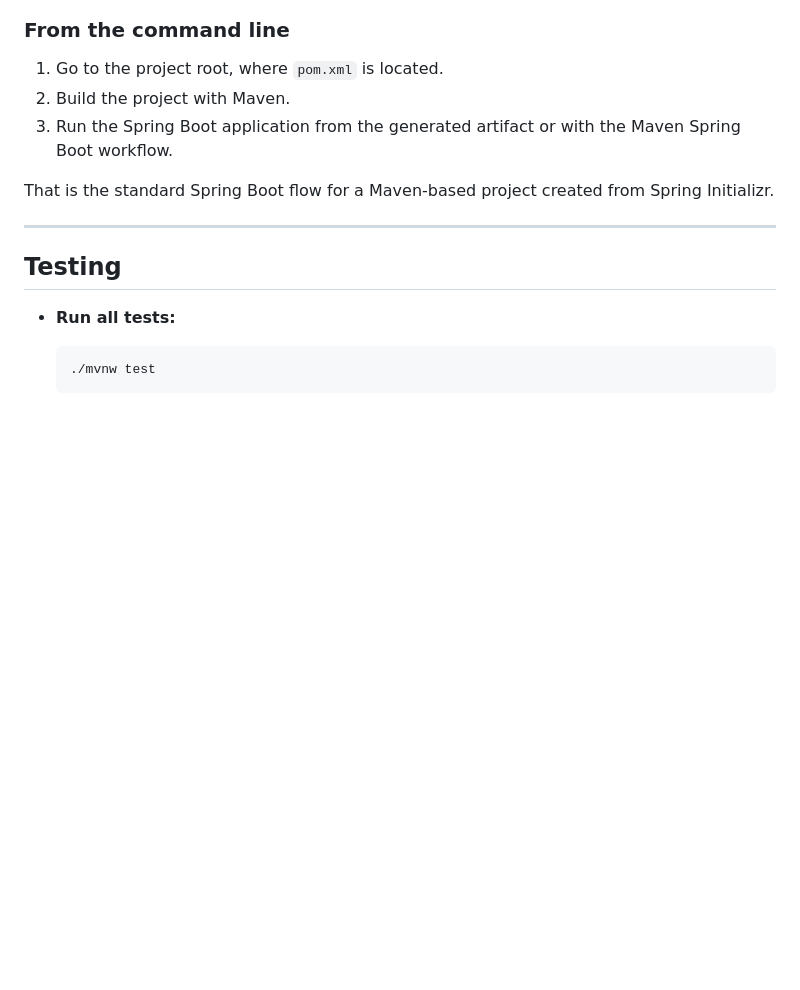
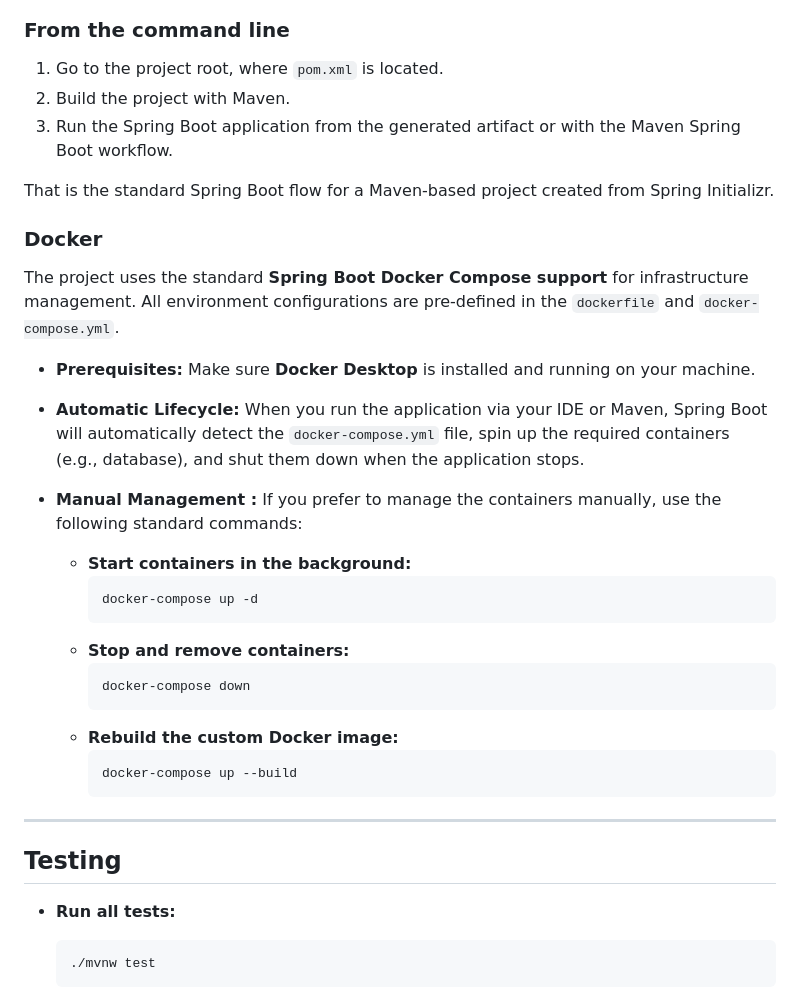
Before and after one commit to Rediska4445/mizuki-web, a Markdown page: README.md, the part around the change. Drawn GitHub-style; blank space fills up the shorter version.

````diff
--- a/README.md
+++ b/README.md
@@ -54,6 +54,31 @@ If your IDE detects the Spring Boot project correctly, it usually creates the la
 
 That is the standard Spring Boot flow for a Maven-based project created from Spring Initializr.
 
+### Docker
+
+The project uses the standard **Spring Boot Docker Compose support** for infrastructure management. All environment configurations are pre-defined in the `dockerfile` and `docker-compose.yml`.
+
+* **Prerequisites:** Make sure **Docker Desktop** is installed and running on your machine.
+
+* **Automatic Lifecycle:**
+  When you run the application via your IDE or Maven, Spring Boot will automatically detect the `docker-compose.yml` file, spin up the required containers (e.g., database), and shut them down when the application stops.
+
+* **Manual Management :**
+  If you prefer to manage the containers manually, use the following standard commands:
+
+  * **Start containers in the background:**
+    ```bash
+    docker-compose up -d
+    ```
+  * **Stop and remove containers:**
+    ```bash
+    docker-compose down
+    ```
+  * **Rebuild the custom Docker image:**
+    ```bash
+    docker-compose up --build
+    ```
+
 ---
 ## Testing
 
````
